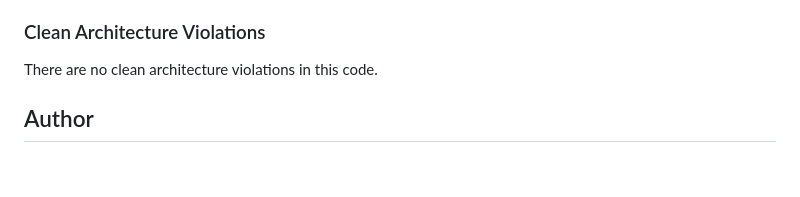
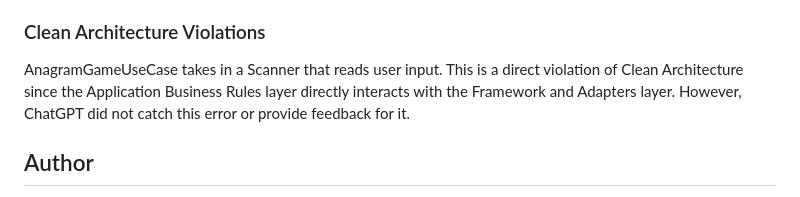
Before and after one commit to katarinaavucic/AnagramGame, a Markdown page: README.md, the part around the change. GitHub-like rendering; blank space fills up the shorter version.

Commit message:
Update README.md
Update CA violations.

```diff
--- a/README.md
+++ b/README.md
@@ -90,7 +90,9 @@ implement in Junit4.
 
 ### Clean Architecture Violations
 
-There are no clean architecture violations in this code.
+AnagramGameUseCase takes in a Scanner that reads user input. This is a direct violation of Clean Architecture since the Application
+Business Rules layer directly interacts with the Framework and Adapters layer. However, ChatGPT did not catch this error or provide
+feedback for it.
 
 ## Author
 
```
